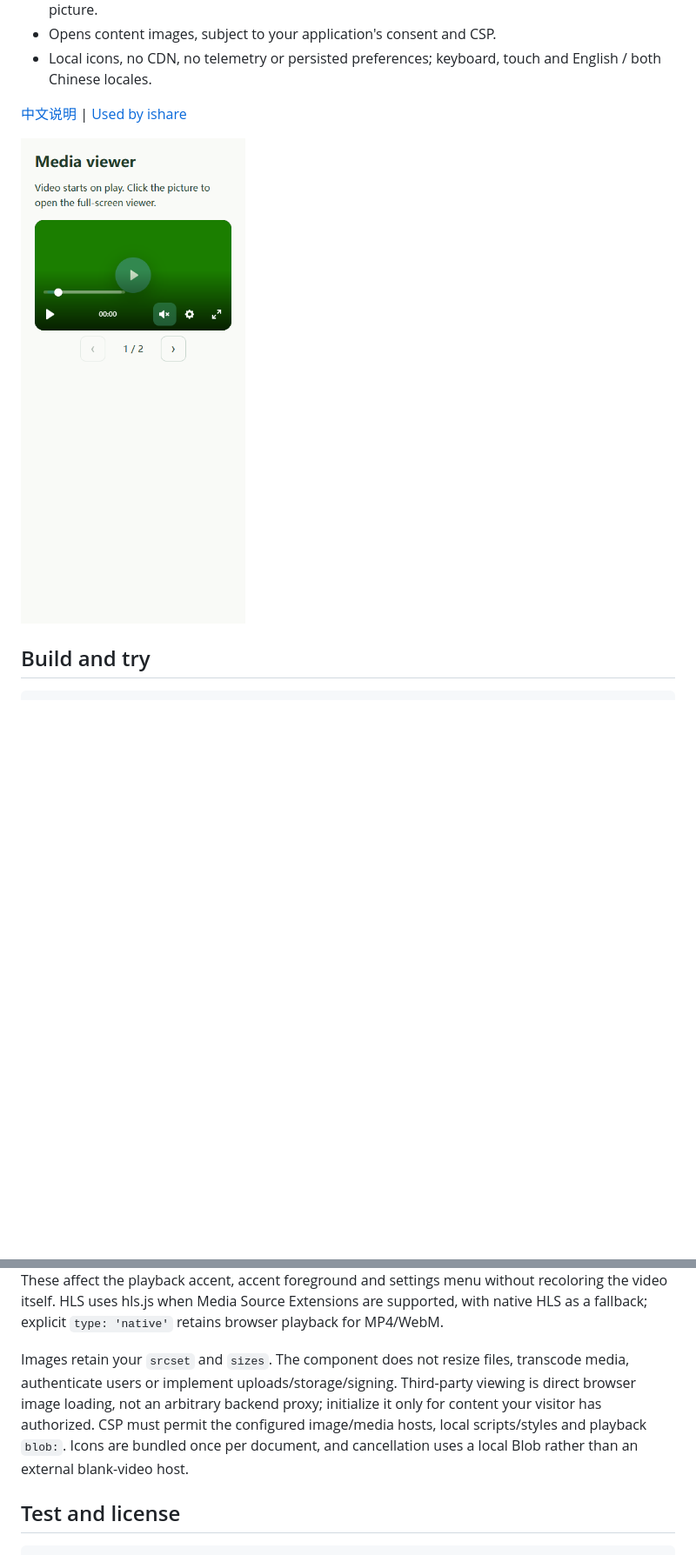
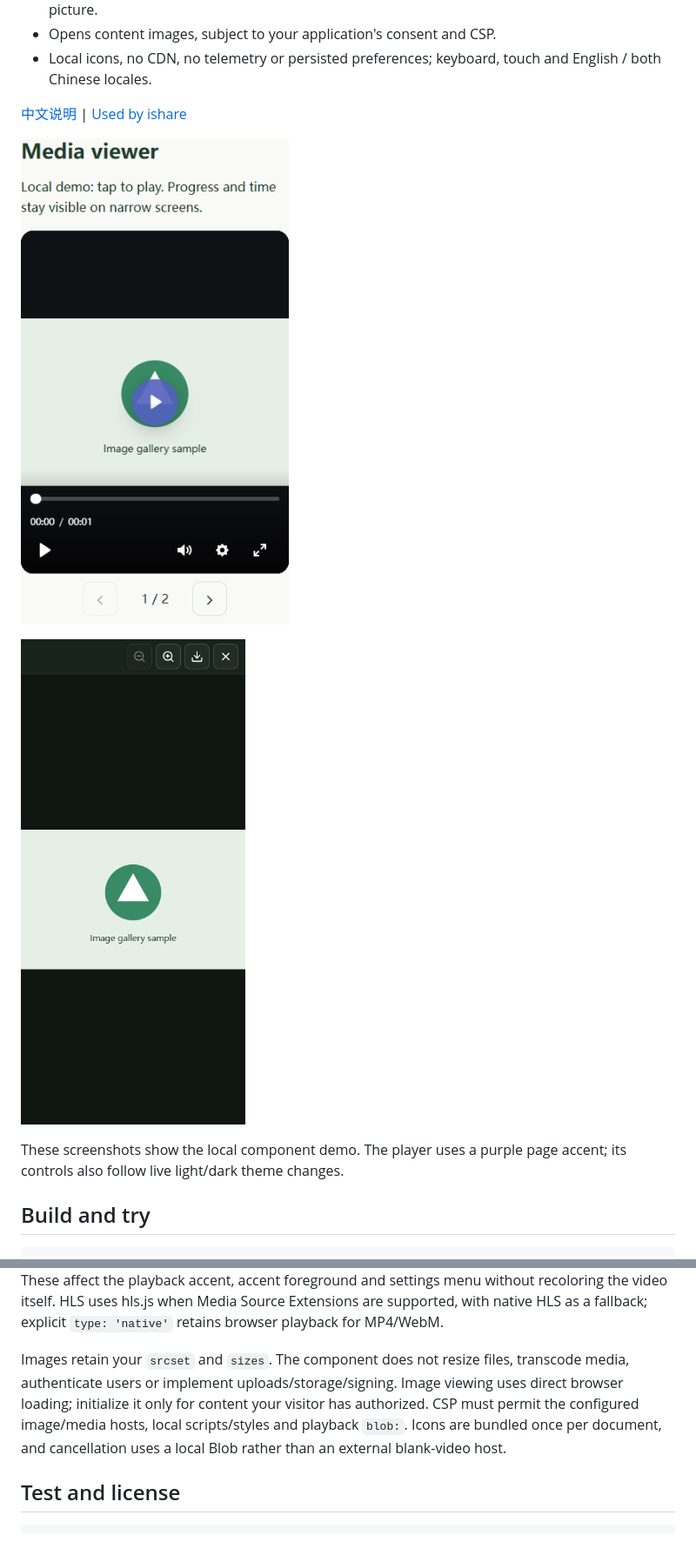
Before and after one commit to jsw-teams/media-viewer, a Markdown page: README.md, 2 parts joined by grey strips. Shown: that part at 87% size. Rendered like a GitHub page; pictures changed too: docs/image-lightbox-mobile.png (added), docs/player-mobile.png; blank space fills up the shorter version.

Commit message:
Refresh illustrated media component guides

```diff
--- a/README.md
+++ b/README.md
@@ -12,6 +12,10 @@ Reusable image lightboxes, mixed galleries and adaptive video players built with
 [中文说明](docs/zh-cn.md) | [Used by ishare](https://ishare.js.gripe)
 
 ![Mobile player](docs/player-mobile.png)
+
+![Full-screen image viewer with controls outside the picture](docs/image-lightbox-mobile.png)
+
+These screenshots show the local component demo. The player uses a purple page accent; its controls also follow live light/dark theme changes.
 
 ## Build and try
 
@@ -51,7 +55,7 @@ Call the disposers before removing the elements. Videos use `playsinline`, `prel
 
 The player inherits the page's `--accent`, `--surface` (or `--paper`), `--ink`, `--bg` and `--line` CSS variables, including live light/dark theme changes. For another theme system, map its colors to `--media-accent`, `--media-surface`, `--media-ink` and `--media-accent-ink` on the player or an ancestor. These affect the playback accent, accent foreground and settings menu without recoloring the video itself. HLS uses hls.js when Media Source Extensions are supported, with native HLS as a fallback; explicit `type: 'native'` retains browser playback for MP4/WebM.
 
-Images retain your `srcset` and `sizes`. The component does not resize files, transcode media, authenticate users or implement uploads/storage/signing. Third-party viewing is direct browser image loading, not an arbitrary backend proxy; initialize it only for content your visitor has authorized. CSP must permit the configured image/media hosts, local scripts/styles and playback `blob:`. Icons are bundled once per document, and cancellation uses a local Blob rather than an external blank-video host.
+Images retain your `srcset` and `sizes`. The component does not resize files, transcode media, authenticate users or implement uploads/storage/signing. Image viewing uses direct browser loading; initialize it only for content your visitor has authorized. CSP must permit the configured image/media hosts, local scripts/styles and playback `blob:`. Icons are bundled once per document, and cancellation uses a local Blob rather than an external blank-video host.
 
 ## Test and license
 
```
Also changed, not shown: docs/zh-cn.md (+4 -0 lines).
